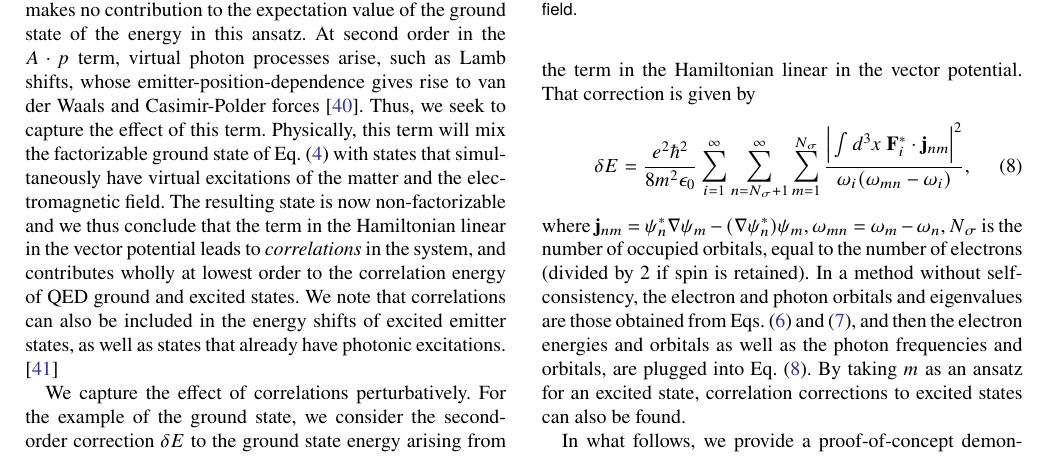
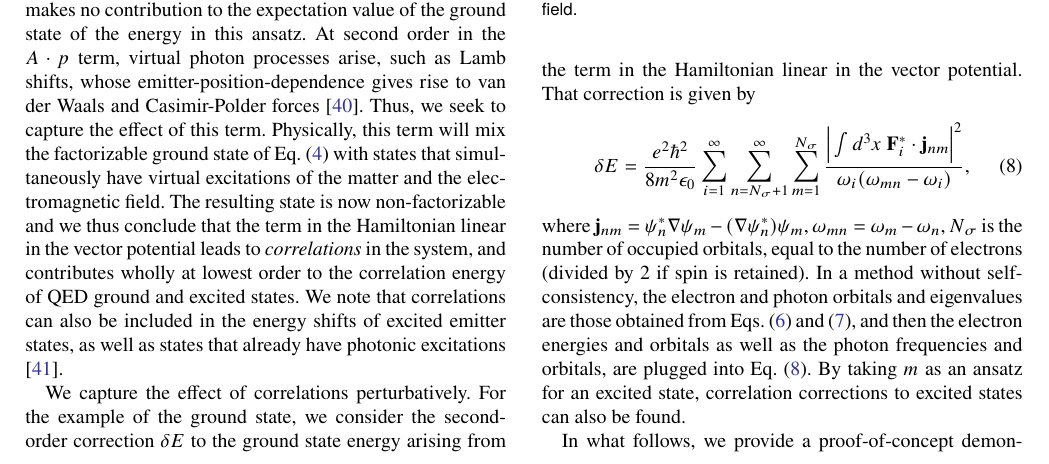
Before and after one commit to nrivera494/qed_ground_state_manuscript, a LaTeX paper (paper4pg.tex): part of page 3 of 6, cut so that both start at the same text. Compiled offline with pdfLaTeX.

Commit message:
punctutation

```diff
--- a/paper4pg.tex
+++ b/paper4pg.tex
@@ -130,7 +130,7 @@ For the photon orbitals and energies, the minimization yields:
 \end{equation}
 where $\omega_p^2(\mathbf{x}) = \frac{e^2}{m\epsilon_0}\sum\limits_{n=1}^N |\psi_n(\mathbf{x})|^2$ is a position-dependent squared-plasma frequency which will push the photon orbitals out of the region where the emitter is located. Equations (\ref{eq:mhf-electron}) and (\ref{eq:mhf-photon}) are main results and can be used to describe ultra-strongly coupled systems in three dimensions, in an arbitrary photonic system, and with multi-electron matter. Excited states in this framework can be identified with matter and photon quasiparticle excitations.
 
-Immediately, we notice that the term in the interaction Hamiltonian linear in the vector potential (the "$A\cdot p$ term") makes no contribution to the expectation value of the ground state of the energy in this ansatz. At second order in the $A\cdot p$ term, virtual photon processes arise, such as Lamb shifts, whose emitter-position-dependence gives rise to van der Waals and Casimir-Polder forces  \cite{scheel2009macroscopic}. Thus, we seek to capture the effect of this term. Physically, this term will mix the factorizable ground state of Eq.~(\ref{eq:ansatz}) with states that simultaneously have virtual excitations of the matter and the electromagnetic field. The resulting state is now non-factorizable and we thus conclude that the term in the Hamiltonian linear in the vector potential leads to \textit{correlations} in the system, and contributes wholly at lowest order to the correlation energy of QED ground and excited states. We note that correlations can also be included in the energy shifts of excited emitter states, as well as states that already have photonic excitations. \footnote{We briefly note that this behavior of the $A\cdot p$ and $A^2$-term is similar to the ${r}\cdot D$ and $r^2$ term in the length-gauge reported in recent work on the optimized effective potential~\cite{pellegrini2015,flick2017c} method for QEDFT including one-photon processes. }
+Immediately, we notice that the term in the interaction Hamiltonian linear in the vector potential (the "$A\cdot p$ term") makes no contribution to the expectation value of the ground state of the energy in this ansatz. At second order in the $A\cdot p$ term, virtual photon processes arise, such as Lamb shifts, whose emitter-position-dependence gives rise to van der Waals and Casimir-Polder forces  \cite{scheel2009macroscopic}. Thus, we seek to capture the effect of this term. Physically, this term will mix the factorizable ground state of Eq.~(\ref{eq:ansatz}) with states that simultaneously have virtual excitations of the matter and the electromagnetic field. The resulting state is now non-factorizable and we thus conclude that the term in the Hamiltonian linear in the vector potential leads to \textit{correlations} in the system, and contributes wholly at lowest order to the correlation energy of QED ground and excited states. We note that correlations can also be included in the energy shifts of excited emitter states, as well as states that already have photonic excitations \footnote{We briefly note that this behavior of the $A\cdot p$ and $A^2$-term is similar to the ${r}\cdot D$ and $r^2$ term in the length-gauge reported in recent work on the optimized effective potential~\cite{pellegrini2015,flick2017c} method for QEDFT including one-photon processes. }.
 \begin{figure}[t]
 \includegraphics[width=8.5cm]{Figure2and3combined.pdf}
 \caption{\textbf{Variational theory of ground and excited states in the ultra-strong coupling regime of QED.} (a) Lowest few energy levels of a two (top), three (middle), and four (bottom) level system embedded in the middle of a one-dimensional cavity. The results of our variational method (blue) are compared to perturbation theory (orange), as well as numerical diagonalization (red) with the Fock space truncated to fifty cavity modes with no more than four photons. (Inset) Fourth and fifth energy levels shows a weak anti-crossing behavior which is well-reproduced by the variational theory. Blue denotes variational while red denotes numerical. (b) Mechanism of overestimation of couplings and resonances in perturbation theory: the modes derived from the variational theorem are always suppressed in the vicinity of the emitter, and this self-consistently decreases the coupling between the emitter and the field.  }
```
